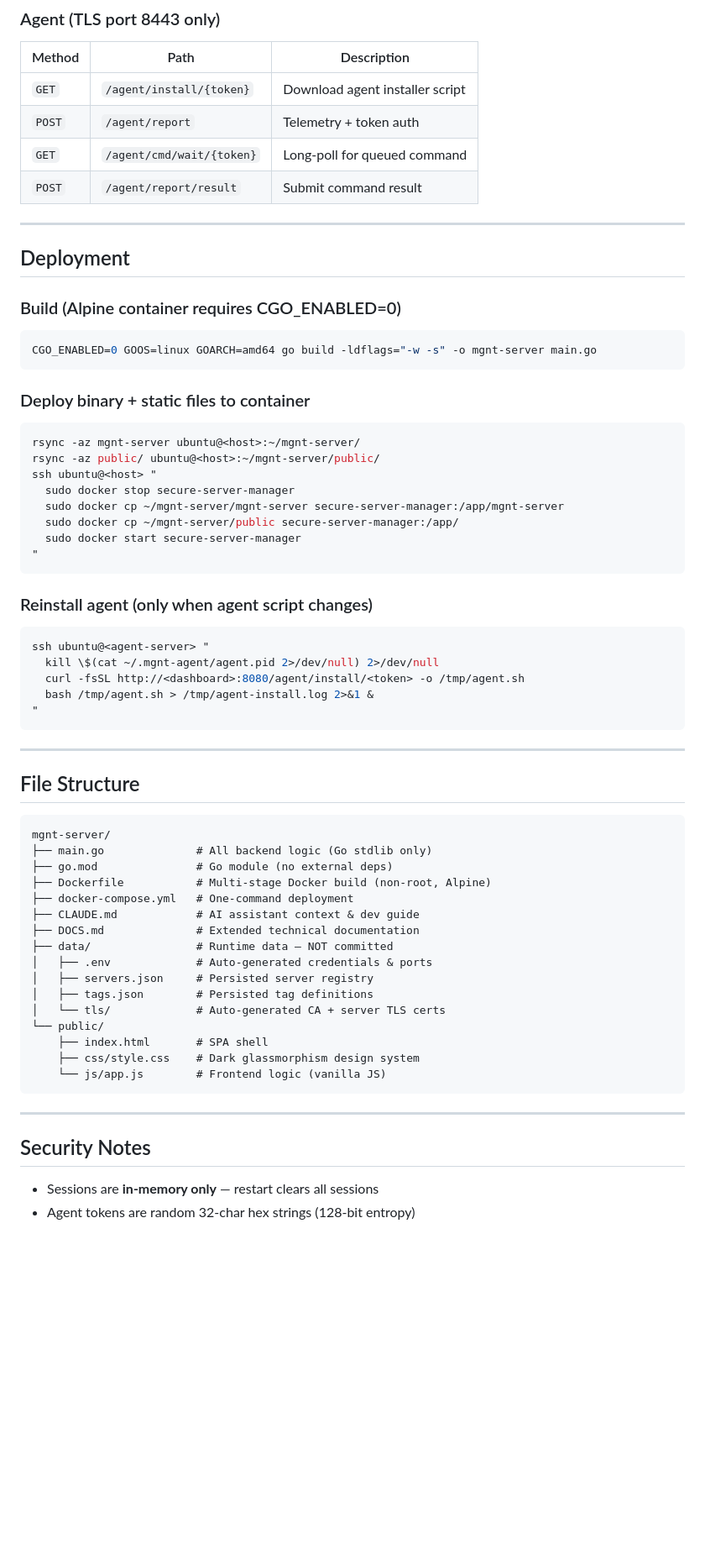
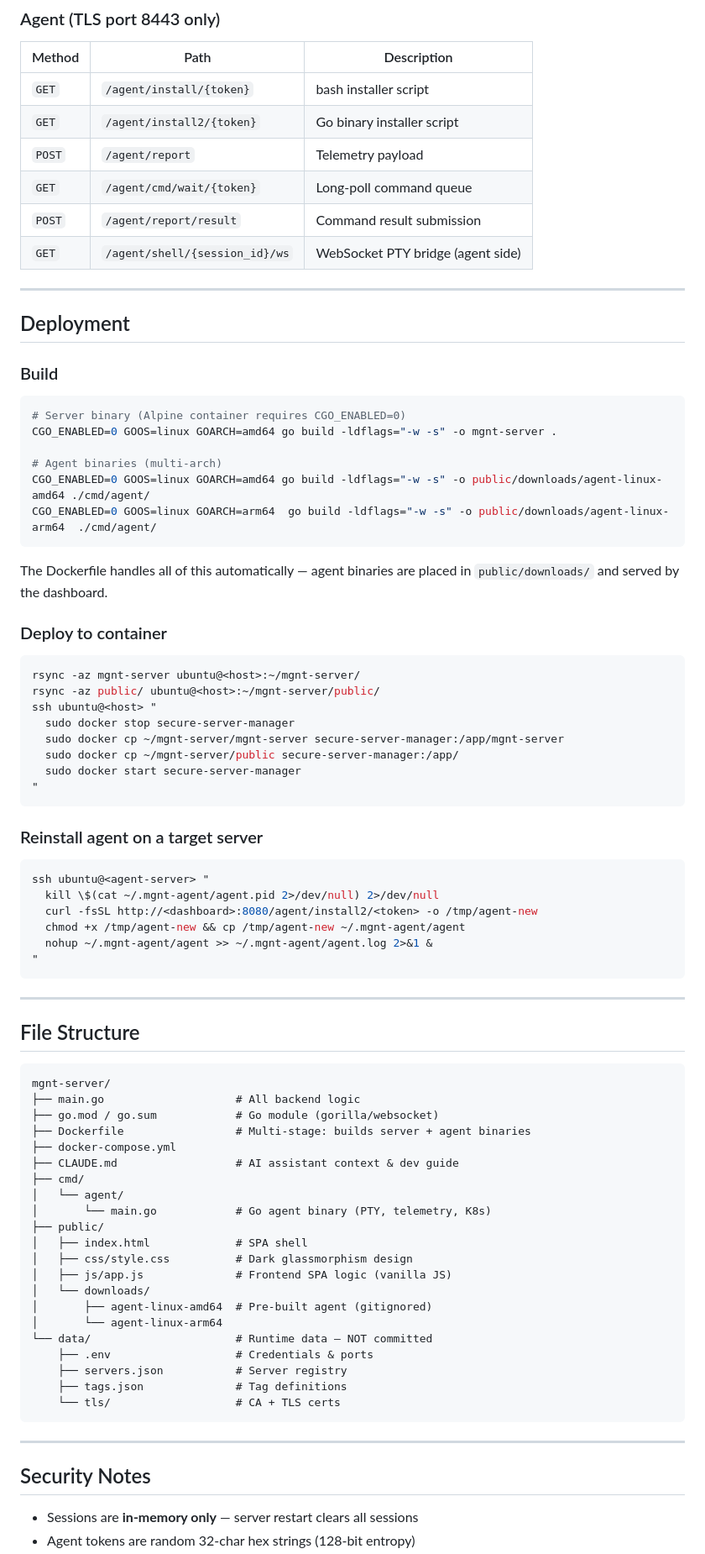
Before and after one commit to devops-autotools/devops-project-mgnt-server, a Markdown page: README.md, the part around one of its changes. Shown at 84% size. Drawn GitHub-style; blank space fills up the shorter version.

````diff
--- a/README.md
+++ b/README.md
@@ -172,22 +216,31 @@ CPU sampling uses `/proc/stat`. RAM uses `/proc/meminfo`. All pure bash + `awk`,
 
 | Method | Path | Description |
 |--------|------|-------------|
-| `GET` | `/agent/install/{token}` | Download agent installer script |
-| `POST` | `/agent/report` | Telemetry + token auth |
-| `GET` | `/agent/cmd/wait/{token}` | Long-poll for queued command |
-| `POST` | `/agent/report/result` | Submit command result |
+| `GET` | `/agent/install/{token}` | bash installer script |
+| `GET` | `/agent/install2/{token}` | Go binary installer script |
+| `POST` | `/agent/report` | Telemetry payload |
+| `GET` | `/agent/cmd/wait/{token}` | Long-poll command queue |
+| `POST` | `/agent/report/result` | Command result submission |
+| `GET` | `/agent/shell/{session_id}/ws` | WebSocket PTY bridge (agent side) |
 
 ---
 
 ## Deployment
 
-### Build (Alpine container requires CGO_ENABLED=0)
+### Build
 
 ```bash
-CGO_ENABLED=0 GOOS=linux GOARCH=amd64 go build -ldflags="-w -s" -o mgnt-server main.go
+# Server binary (Alpine container requires CGO_ENABLED=0)
+CGO_ENABLED=0 GOOS=linux GOARCH=amd64 go build -ldflags="-w -s" -o mgnt-server .
+
+# Agent binaries (multi-arch)
+CGO_ENABLED=0 GOOS=linux GOARCH=amd64 go build -ldflags="-w -s" -o public/downloads/agent-linux-amd64 ./cmd/agent/
+CGO_ENABLED=0 GOOS=linux GOARCH=arm64  go build -ldflags="-w -s" -o public/downloads/agent-linux-arm64  ./cmd/agent/
 ```
 
-### Deploy binary + static files to container
+The Dockerfile handles all of this automatically — agent binaries are placed in `public/downloads/` and served by the dashboard.
+
+### Deploy to container
 
 ```bash
 rsync -az mgnt-server ubuntu@<host>:~/mgnt-server/
@@ -200,13 +253,14 @@ ssh ubuntu@<host> "
 "
 ```
 
-### Reinstall agent (only when agent script changes)
+### Reinstall agent on a target server
 
 ```bash
 ssh ubuntu@<agent-server> "
   kill \$(cat ~/.mgnt-agent/agent.pid 2>/dev/null) 2>/dev/null
-  curl -fsSL http://<dashboard>:8080/agent/install/<token> -o /tmp/agent.sh
-  bash /tmp/agent.sh > /tmp/agent-install.log 2>&1 &
+  curl -fsSL http://<dashboard>:8080/agent/install2/<token> -o /tmp/agent-new
+  chmod +x /tmp/agent-new && cp /tmp/agent-new ~/.mgnt-agent/agent
+  nohup ~/.mgnt-agent/agent >> ~/.mgnt-agent/agent.log 2>&1 &
 "
 ```
 
@@ -216,26 +270,31 @@ ssh ubuntu@<agent-server> "
 
 ```
 mgnt-server/
-├── main.go              # All backend logic (Go stdlib only)
-├── go.mod               # Go module (no external deps)
-├── Dockerfile           # Multi-stage Docker build (non-root, Alpine)
-├── docker-compose.yml   # One-command deployment
-├── CLAUDE.md            # AI assistant context & dev guide
-├── DOCS.md              # Extended technical documentation
-├── data/                # Runtime data — NOT committed
-│   ├── .env             # Auto-generated credentials & ports
-│   ├── servers.json     # Persisted server registry
-│   ├── tags.json        # Persisted tag definitions
-│   └── tls/             # Auto-generated CA + server TLS certs
-└── public/
-    ├── index.html       # SPA shell
-    ├── css/style.css    # Dark glassmorphism design system
-    └── js/app.js        # Frontend logic (vanilla JS)
+├── main.go                    # All backend logic
+├── go.mod / go.sum            # Go module (gorilla/websocket)
+├── Dockerfile                 # Multi-stage: builds server + agent binaries
+├── docker-compose.yml
+├── CLAUDE.md                  # AI assistant context & dev guide
+├── cmd/
+│   └── agent/
+│       └── main.go            # Go agent binary (PTY, telemetry, K8s)
+├── public/
+│   ├── index.html             # SPA shell
+│   ├── css/style.css          # Dark glassmorphism design
+│   ├── js/app.js              # Frontend SPA logic (vanilla JS)
+│   └── downloads/
+│       ├── agent-linux-amd64  # Pre-built agent (gitignored)
+│       └── agent-linux-arm64
+└── data/                      # Runtime data — NOT committed
+    ├── .env                   # Credentials & ports
+    ├── servers.json           # Server registry
+    ├── tags.json              # Tag definitions
+    └── tls/                   # CA + TLS certs
 ```
 
 ---
 
 ## Security Notes
 
-- Sessions are **in-memory only** — restart clears all sessions
+- Sessions are **in-memory only** — server restart clears all sessions
 - Agent tokens are random 32-char hex strings (128-bit entropy)
````
Also changed, not shown: other parts of README.md (+122 -74 lines), CLAUDE.md (+100 -62 lines).
